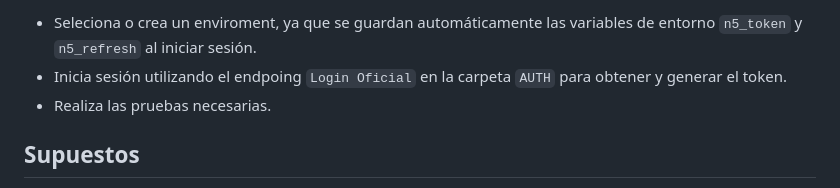
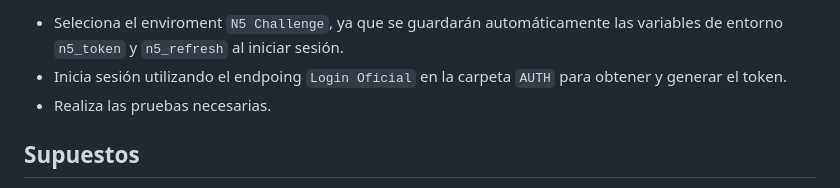
Before and after one commit to LuisSucuc/traffic_violation, a Markdown page: README.MD, the part around the change printed below. GitHub-like rendering.

```diff
--- a/README.MD
+++ b/README.MD
@@ -121,6 +121,6 @@ También se pueden testear los endpoints mediante Postman. Para ello debes reali
 
-- Seleciona o crea un enviroment, ya que se guardan automáticamente las variables de entorno `n5_token` y `n5_refresh` al iniciar sesión.
-- Inicia sesión utilizando el endpoing  `Login Oficial` en la carpeta `AUTH` para obtener y generar el token.
+- Seleciona el enviroment `N5 Challenge`, ya que se guardarán automáticamente las variables de entorno `n5_token` y `n5_refresh` al iniciar sesión.
+- Inicia sesión utilizando el endpoing `Login Oficial` en la carpeta `AUTH` para obtener y generar el token.
 - Realiza las pruebas necesarias.
 
 ## Supuestos
```
Also changed, not shown: other parts of README.MD (+1 -1 lines).
